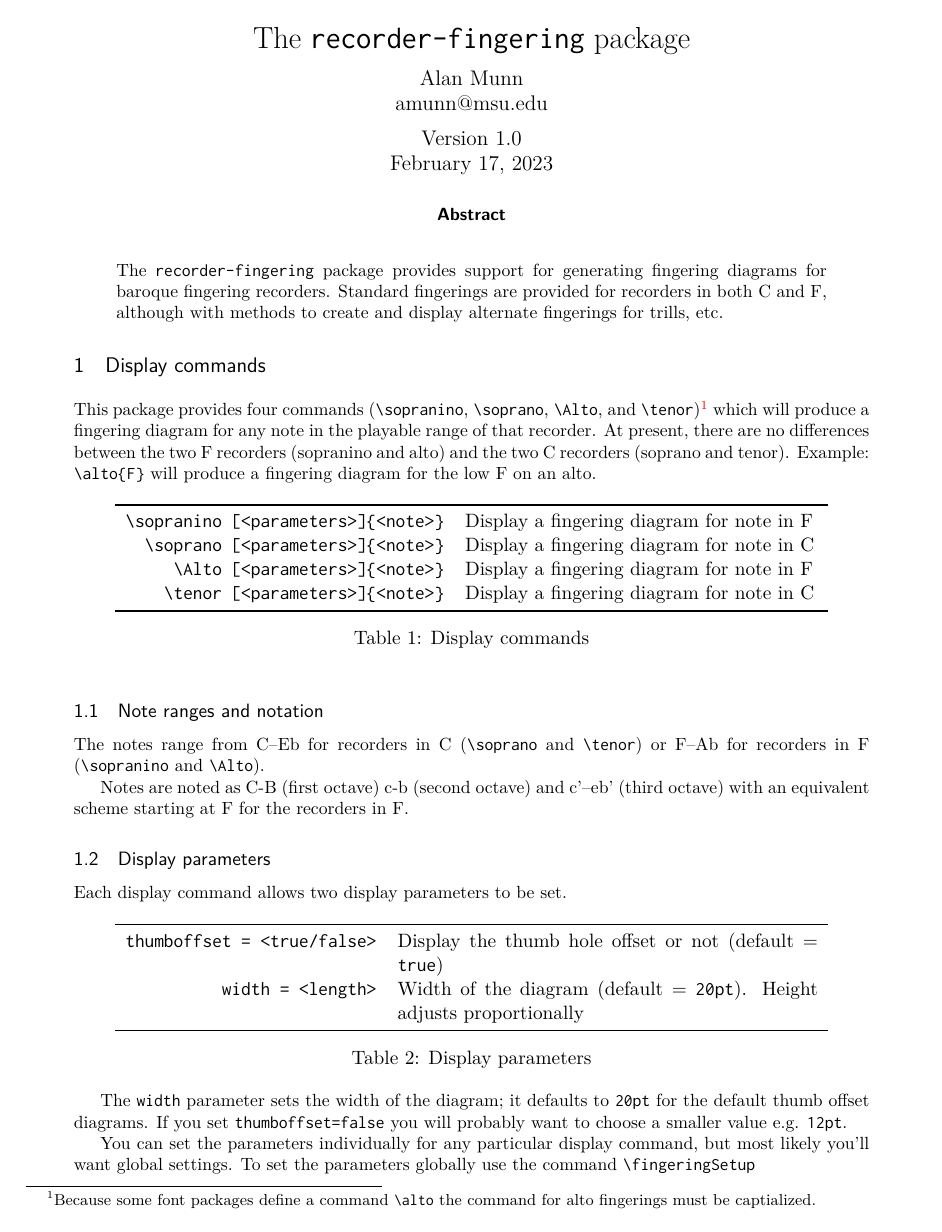
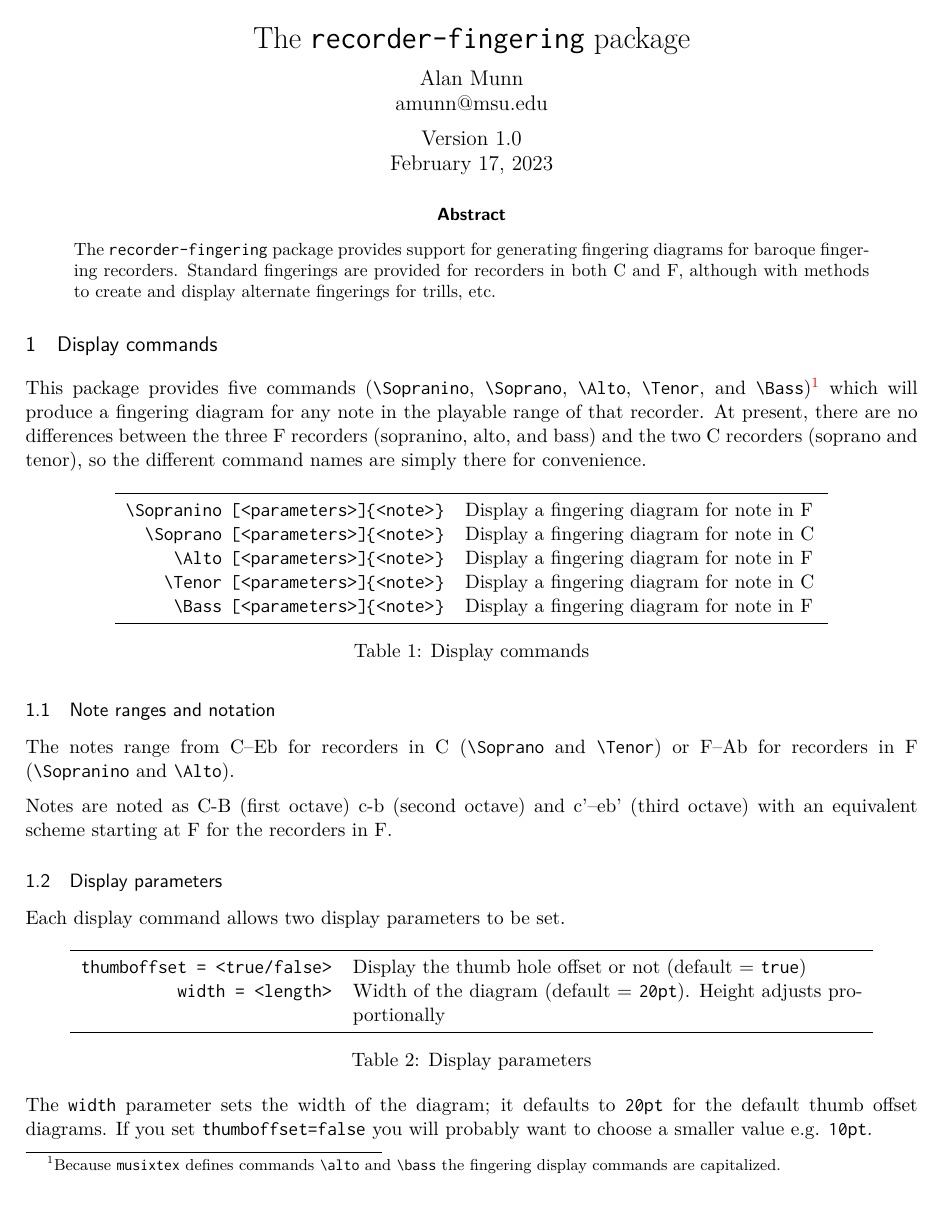
Before and after one commit to amunn/recorder-fingering, a LaTeX paper (recorder-fingering.tex): page 1 of 4 before the commit and page 1 of 5 after it. The pictures show the PDF file recorder-fingering.pdf that the author committed with the source.

Commit message:
Final revision of v1.0. All display names now capitalized to avoid conflict with musixtex. Documentation updated with more code examples. Added maketds

```diff
--- a/recorder-fingering.tex
+++ b/recorder-fingering.tex
@@ -1,25 +1,26 @@
 % !TEX TS-program = LuaLaTeXmk
 
 \documentclass[11pt]{article}
-
 \usepackage{calc}
-\usepackage{parskip}
 \usepackage{fontspec}
 \usepackage[lmargin=.75in,rmargin=.75in,tmargin=1in,bmargin=1in]{geometry}
 \usepackage{titling}
-\usepackage{array, booktabs, multicol, fancyhdr,tabularx}
+\usepackage{array, booktabs,tabularx}
 \usepackage{enumitem}
-\usepackage{fancyvrb,listings,url}
+\usepackage{fancyvrb}
+\usepackage{listings}
+\usepackage{url}
 \usepackage[sf,small]{titlesec}
 \usepackage[section]{placeins}
 \usepackage[colorlinks=true]{hyperref}
 \setmonofont{Inconsolatazi4}
 \usepackage{recorder-fingering}
+\usepackage{parskip}
 \usepackage{musixtex}
 \input musixlyr
 \usetikzlibrary{tikzmark}
 \usetikzlibrary{positioning}
-\NewDocumentCommand{\addf}{m}{\tikz[remember picture]{\node[overlay,above=of pic cs:#1]{\soprano{#1}};}}
+\NewDocumentCommand{\addf}{m}{\tikz[remember picture]{\node[overlay,above=of pic cs:#1]{\Soprano{#1}};}}
 \DefineShortVerb{\|}
 \title{The \texttt{recorder-fingering} package}
 \author{Alan Munn\\amunn@msu.edu}
@@ -56,23 +50,25 @@
 \begin{document}
 \maketitle
 \thispagestyle{empty}
-\renewcommand{\abstractname}{\sffamily Abstract}
-\abstract{\noindent\begin{quote}
+\begin{abstract}{\noindent
 The |recorder-fingering| package provides support for generating fingering diagrams for baroque fingering recorders. Standard fingerings are provided for recorders in both C and F, although with methods to create and display alternate fingerings for trills, etc.
-\end{quote}}
+}
+\end{abstract}
 
 
 \section{Display commands}
-This package provides four commands (|\sopranino|, |\soprano|, |\Alto|, and |\tenor|)\footnote{Because some font packages define a command \texttt{\bs alto} the command for alto fingerings must be captialized.}  which will produce a fingering diagram for any note in the playable range of that recorder. At present, there are no differences between the two F recorders (sopranino and alto) and the two C recorders (soprano and tenor). Example: |\alto{F}| will produce a fingering diagram for the low F on an alto.
+This package provides five commands (|\Sopranino|, |\Soprano|, |\Alto|, |\Tenor|, and |\Bass|)\footnote{Because \pkg{musixtex} defines commands \pkg{\bs alto} and \pkg{\bs bass} the fingering display commands are capitalized.}  which will produce a fingering diagram for any note in the playable range of that recorder. At present, there are no differences between the three F recorders (sopranino, alto, and bass) and the two C recorders (soprano and tenor), so the different command names are simply there for convenience.
+
 
 \begin{table}[htpb]
 \centering
-\begin{tabularx}{.8\textwidth}{>{\ttfamily}rX}
+\begin{tabularx}{.8\textwidth}{tX}
 \toprule
-\bs sopranino [<parameters>]\{<note>\} & Display a fingering diagram for note in F\\
-\bs soprano [<parameters>]\{<note>\} & Display a fingering diagram for note in C\\
+\bs Sopranino [<parameters>]\{<note>\} & Display a fingering diagram for note in F\\
+\bs Soprano [<parameters>]\{<note>\} & Display a fingering diagram for note in C\\
 \bs Alto [<parameters>]\{<note>\} & Display a fingering diagram for note in F\\
-\bs tenor [<parameters>]\{<note>\} & Display a fingering diagram for note in C\\
+\bs Tenor [<parameters>]\{<note>\} & Display a fingering diagram for note in C\\
+\bs Bass [<parameters>]\{<note>\} & Display a fingering diagram for note in F\\
 \bottomrule
 \end{tabularx}
 \caption{Display commands}
@@ -86,7 +82,7 @@ Each display command allows two display parameters to be set.
 
 \begin{table}[htpb]
 \centering
-\begin{tabularx}{.8\textwidth}{>{\ttfamily}rX}
+\begin{tabularx}{.9\textwidth}{tX}
 \toprule
 thumboffset = <true/false> & Display the thumb hole offset or not (default = \pkg{true})\\
 width = <length> & Width of the diagram (default = \pkg{20pt}). Height adjusts proportionally\\
@@ -95,4 +91,3 @@ width = <length> & Width of the diagram (default = \pkg{20pt}). Height adjusts p
 \caption{Display parameters}
 \end{table}
 
-The |width| parameter sets the width of the diagram; it defaults to |20pt| for the default thumb offset diagrams. If you set |thumboffset=false| you will probably want to choose a smaller value e.g. |12pt|.
@@ -150,7 +154,6 @@ The third command is designed to enter a set of new fingerings at once. It will
 \NewFfingering{ABbtrill}{0,1,1,1,1,1,0,0}
 \Alto{ABbtrill}
 \end{lstlisting}
-\hfill
 \Alto{ABbtrill}
 
 \begin{lstlisting}
@@ -158,12 +161,12 @@ The third command is designed to enter a set of new fingerings at once. It will
 	EFtrill = {0,1,1,1,1,1,0,0},
 	altd = {0,1,1,1,1,1,2,2}
 }
-\soprano{EFtrill}
-\soprano{altd}
+\Soprano{EFtrill}
+\Soprano{altd}
 \end{lstlisting}
-\hfill
-\soprano{EFtrill}
-\soprano{altd}
+
+\Soprano{EFtrill}
+\Soprano{altd}
 
 \section{Version History}
 Version 0.5 of this package (the initial version) was in response to a \href{https://tex.stackexchange.com/q/674847/2693}{TeX.se question} and used a substantially different set of user commands. The current version (1.0) is more flexible and has a more useable user interface.  Bug reports and feature requests are welcome at the \href{https://github.com/amunn/recorder-fingering/issues}{GitHub bug tracker}.
@@ -173,23 +176,22 @@ This is my first attempt to write a package using |expl3|. Thanks to Jonathan P.
 \section{Samples} The chart below shows all of the possible fingerings.
 
 \section*{Recorder in C soprano chart}
-\parindent=0pt
 \begin{tabular}{cccccccccccc}
 \toprule
 C & Db & D & Eb & E & F & Gb & G & Ab & A & Bb & B\\
 \midrule
-\soprano{C} &
-\soprano{Db} &
-\soprano{D} &
-\soprano{Eb} &
-\soprano{E} &
-\soprano{F} &
-\soprano{Gb} &
-\soprano{G} &
-\soprano{Ab} &
-\soprano{A} &
-\soprano{Bb} &
-\soprano{B}\\
+\Soprano{C} &
+\Soprano{Db} &
+\Soprano{D} &
+\Soprano{Eb} &
+\Soprano{E} &
+\Soprano{F} &
+\Soprano{Gb} &
+\Soprano{G} &
+\Soprano{Ab} &
+\Soprano{A} &
+\Soprano{Bb} &
+\Soprano{B}\\
 \bottomrule
 \end{tabular}
 
```
Also changed, not shown: recorder-fingering.sty (+5 -5 lines), recorder-fingering.pdf, recorder-fingering.tex (95 more changed lines), 1 other file.
